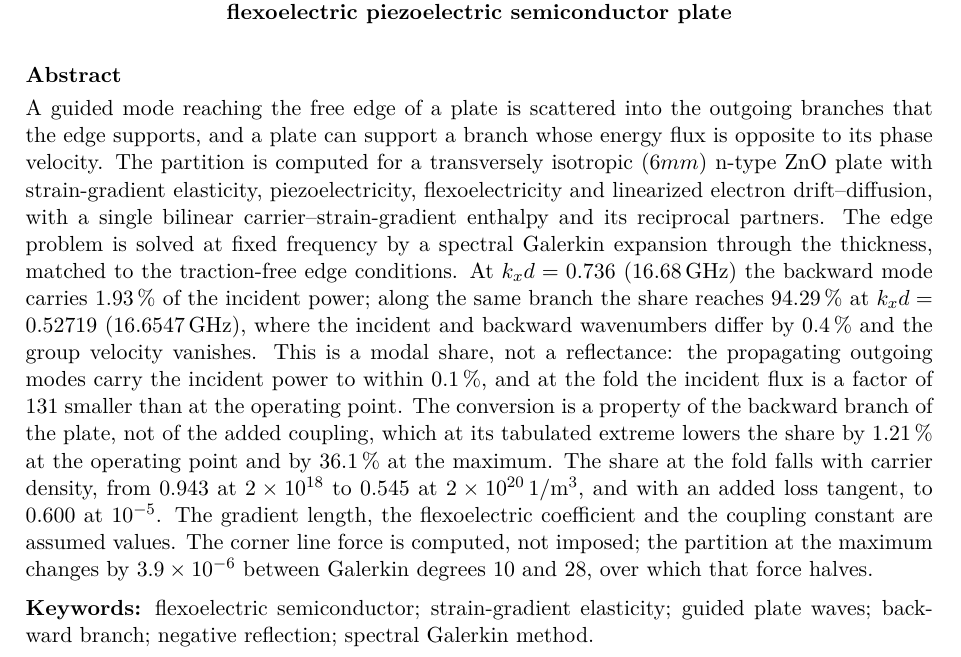
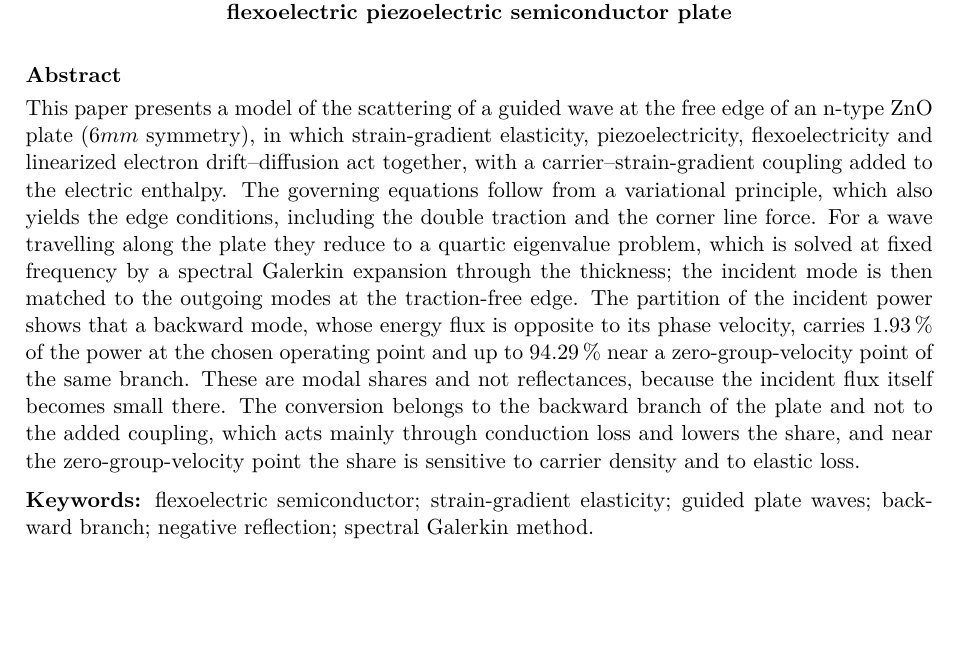
Before and after one commit to vipin-oss/PAPER_12_OVERLEAF_SUBMISSION, a LaTeX document (abstract.tex): part of the page, cut so that both start at the same text, the shorter picture padded with empty space. Compiled offline with pdfLaTeX.

Commit message:
Abstract rewritten: model-focused, key results only
Co-Authored-By: Claude Sonnet 5.5 <noreply@anthropic.com>
Claude-Session: https://claude.ai/code/session_01ENNq6H6GM7FfkrShr4VaCU

```diff
--- a/abstract.tex
+++ b/abstract.tex
@@ -13,24 +13,7 @@ free edge of a flexoelectric piezoelectric semiconductor plate\end{center}
 \medskip
 \noindent\textbf{Abstract}\par\smallskip
 \noindent
-A guided mode reaching the free edge of a plate is scattered into the outgoing
-branches that the edge supports, and a plate can support a branch whose energy flux is opposite to its phase velocity.  The partition is computed for a
-transversely isotropic ($6mm$) n-type ZnO plate with strain-gradient
-elasticity, piezoelectricity, flexoelectricity and linearized electron
-drift--diffusion, with a single bilinear carrier--strain-gradient enthalpy and
-its reciprocal partners.  The edge problem is solved at fixed frequency by a
-spectral Galerkin expansion through the thickness, matched to the
-traction-free edge conditions.  At $k_xd=0.736$ (\SI{16.68}{\giga\hertz}) the
-backward mode carries \SI{1.93}{\percent} of the incident power; along the same
-branch the share reaches \SI{94.29}{\percent} at $k_xd=0.52719$
-(\SI{16.6547}{\giga\hertz}), where the incident and backward wavenumbers differ
-by \SI{0.4}{\percent} and the group velocity vanishes.  This is a modal share, not a reflectance: the propagating outgoing modes carry the incident
-power to within \SI{0.1}{\percent}, and at the fold the incident flux is a
-factor of 131 smaller than at the operating point.  The conversion is a property of the
-backward branch of the plate, not of the added coupling, which at its
-tabulated extreme lowers the share by \SI{1.21}{\percent} at the operating
-point and by \SI{36.1}{\percent} at the maximum.  The share at the fold falls with carrier density, from $0.943$ at $2\times10^{18}$ to $0.545$ at $2\times10^{20}\,\si{\per\cubic\metre}$, and with an added loss tangent, to $0.600$ at $10^{-5}$.  The gradient length, the flexoelectric coefficient and the
-coupling constant are assumed values.  The corner line force is computed, not imposed; the partition at the maximum changes by $3.9\times10^{-6}$ between Galerkin degrees 10 and 28, over which that force halves.
+This paper presents a model of the scattering of a guided wave at the free edge of an n-type ZnO plate ($6mm$ symmetry), in which strain-gradient elasticity, piezoelectricity, flexoelectricity and linearized electron drift--diffusion act together, with a carrier--strain-gradient coupling added to the electric enthalpy.  The governing equations follow from a variational principle, which also yields the edge conditions, including the double traction and the corner line force.  For a wave travelling along the plate they reduce to a quartic eigenvalue problem, which is solved at fixed frequency by a spectral Galerkin expansion through the thickness; the incident mode is then matched to the outgoing modes at the traction-free edge.  The partition of the incident power shows that a backward mode, whose energy flux is opposite to its phase velocity, carries \SI{1.93}{\percent} of the power at the chosen operating point and up to \SI{94.29}{\percent} near a zero-group-velocity point of the same branch.  These are modal shares and not reflectances, because the incident flux itself becomes small there.  The conversion belongs to the backward branch of the plate and not to the added coupling, which acts mainly through conduction loss and lowers the share, and near the zero-group-velocity point the share is sensitive to carrier density and to elastic loss.
 
 \medskip
 \noindent\textbf{Keywords:} flexoelectric semiconductor; strain-gradient
```
Also changed, not shown: main.tex (+1 -18 lines), abstract.pdf (added), main.pdf, 3 other files.
